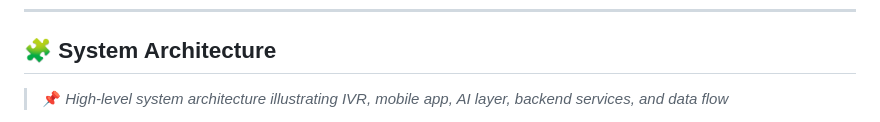
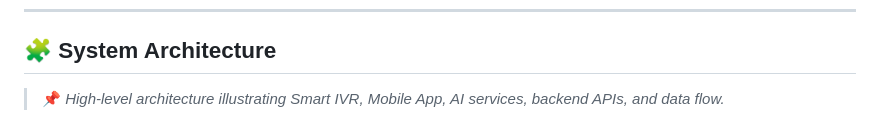
Before and after one commit to vedikapatil6/Niti-Nidhi-App, a Markdown page: README.md, the part around one of its changes. GitHub-like rendering.

```diff
--- a/README.md
+++ b/README.md
@@ -91,5 +91,5 @@ By combining proactive AI assistance, unified service tracking, offline-first wo
 
 ## 🧩 System Architecture
 
-> 📌 *High-level system architecture illustrating IVR, mobile app, AI layer, backend services, and data flow*
+> 📌 *High-level architecture illustrating Smart IVR, Mobile App, AI services, backend APIs, and data flow.*
 
```
Also changed, not shown: other parts of README.md (+3 -2 lines).
